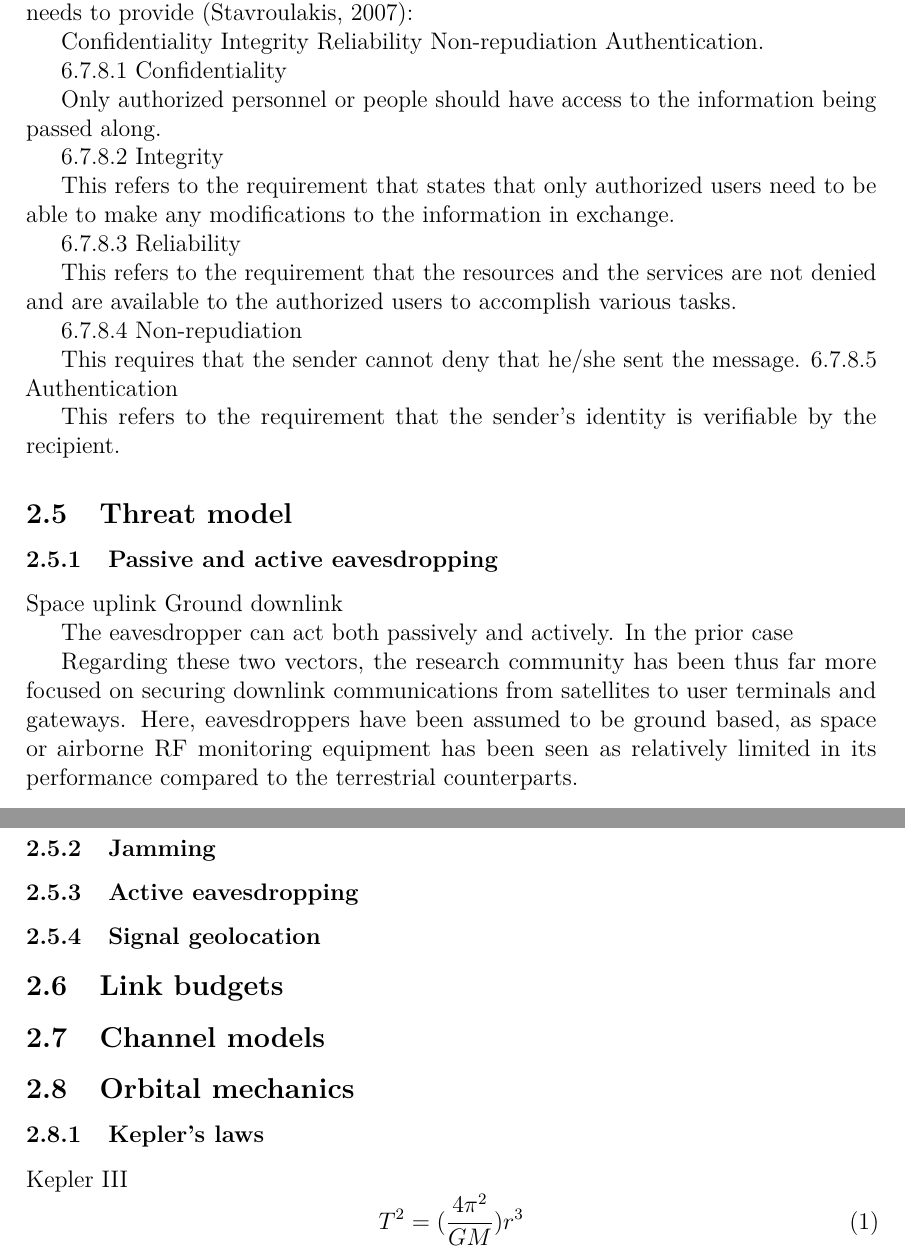
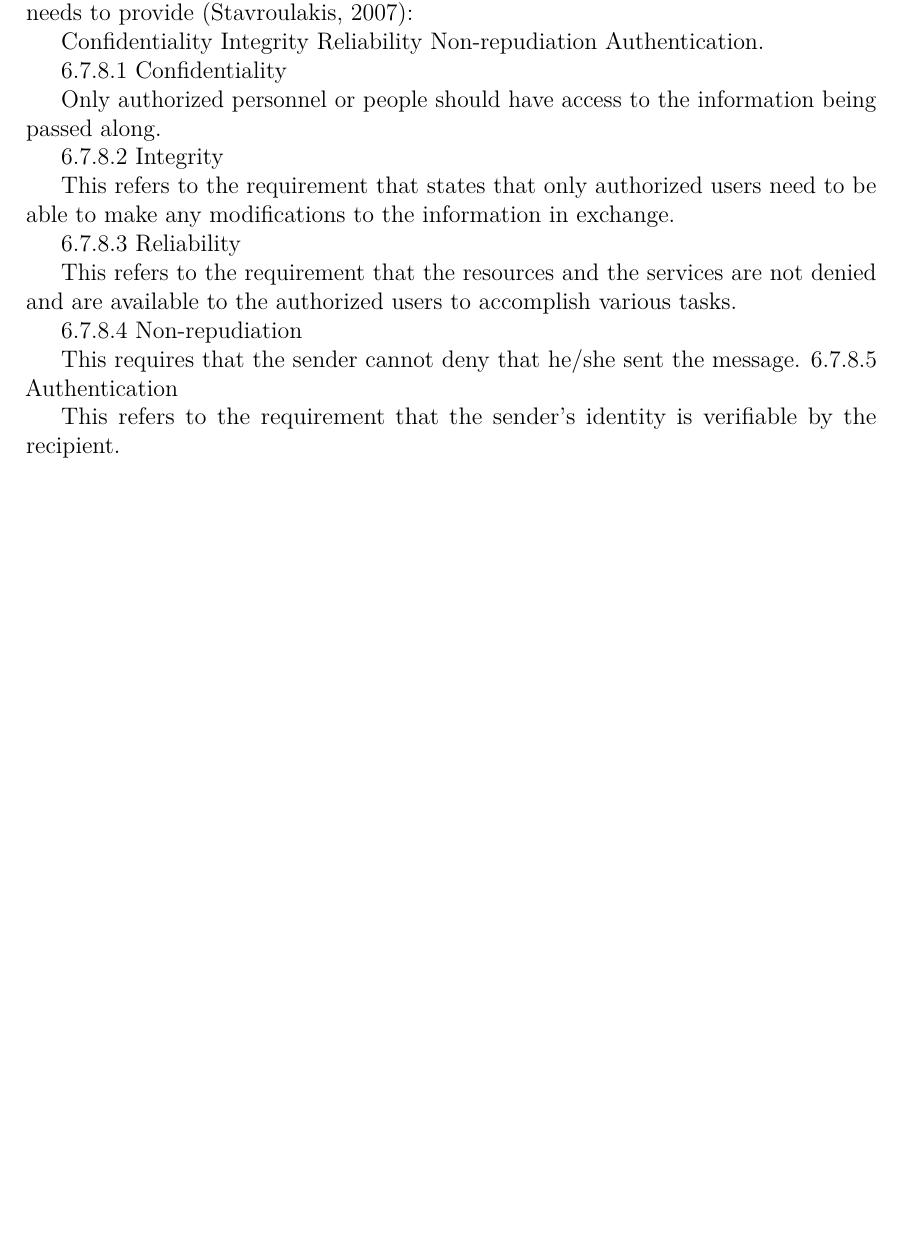
Before and after one commit to msaynevirta/vsat-uplink-interception, a LaTeX thesis (doc/main.tex): two parts of pages 21 and 22 of 41 before the commit and part of page 21 of 40 after it, the two joined at a grey line, cut so that both start at the same text, the shorter picture padded with empty space. The pictures show the PDF file doc/main.pdf that the author committed with the source.

Commit message:
structure cleanup

```diff
--- a/doc/main.tex
+++ b/doc/main.tex
@@ -867,17 +867,3 @@ This requires that the sender cannot deny that he/she sent the message.
 
     This refers to the requirement that the sender's identity is verifiable by the recipient.
 
-\subsection{Threat model}
-\subsubsection{Passive and active eavesdropping}
-Space uplink
-Ground downlink
-
-The eavesdropper can act both passively and actively.
-In the prior case
-
-Regarding these two vectors, the research community has been thus far more focused on securing downlink communications from satellites to user terminals and gateways.
-Here, eavesdroppers have been assumed to be ground based, as space or airborne RF monitoring equipment has been seen as relatively limited in its performance compared to the terrestrial counterparts.
-
-\subsubsection{Jamming}
-
-\subsubsection{Active eavesdropping}
```
Also changed, not shown: doc/main.pdf, doc/main.tex (30 more changed lines).
